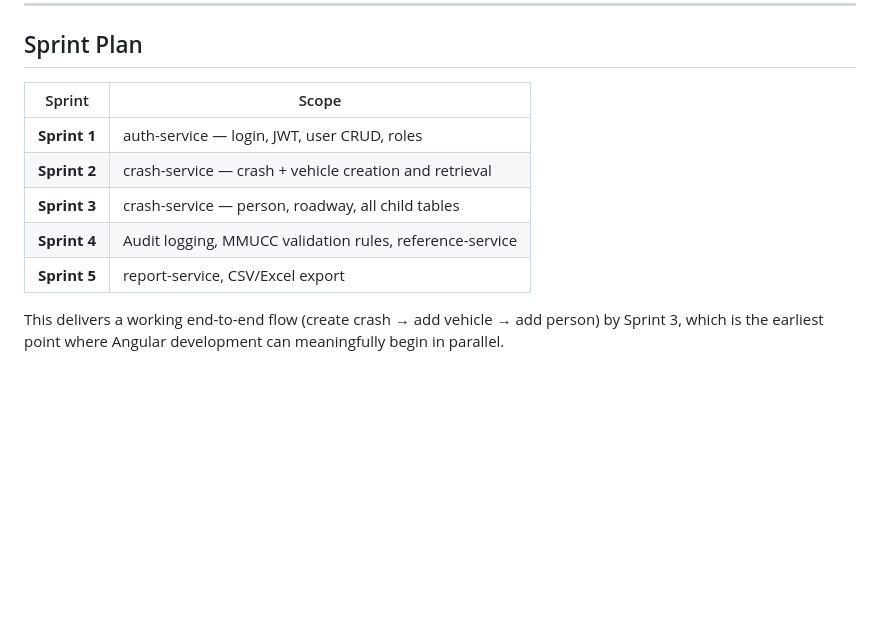
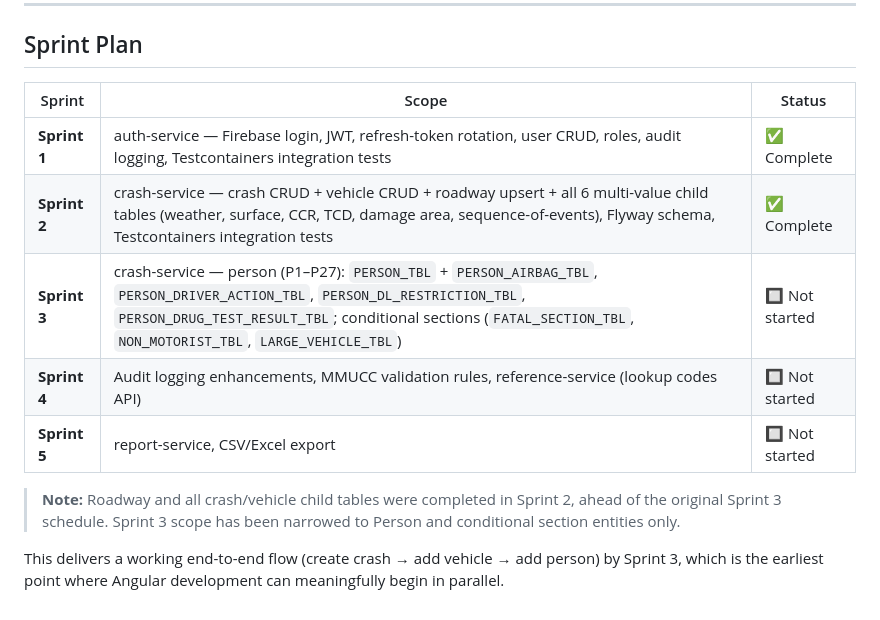
Before and after one commit to srikanthkaushik/testbed-mm, a Markdown page: backend/README.md, the part around the change. GitHub-like rendering; blank space fills up the shorter version.

Commit message:
Update backend README sprint plan with implementation status
Mark Sprint 1 (auth-service) and Sprint 2 (crash-service) as complete.
Note that roadway and all child tables were delivered in Sprint 2 ahead
of schedule. Narrow Sprint 3 scope to Person entities and conditional
sections only.

Co-Authored-By: Claude Sonnet 4.6 <noreply@anthropic.com>

```diff
--- a/backend/README.md
+++ b/backend/README.md
@@ -101,12 +101,14 @@ See [CRASH.md](CRASH.md) for full implementation reference, module structure, AP
 
 ## Sprint Plan
 
-| Sprint | Scope |
-|---|---|
-| **Sprint 1** | auth-service — login, JWT, user CRUD, roles |
-| **Sprint 2** | crash-service — crash + vehicle creation and retrieval |
-| **Sprint 3** | crash-service — person, roadway, all child tables |
-| **Sprint 4** | Audit logging, MMUCC validation rules, reference-service |
-| **Sprint 5** | report-service, CSV/Excel export |
+| Sprint | Scope | Status |
+|---|---|---|
+| **Sprint 1** | auth-service — Firebase login, JWT, refresh-token rotation, user CRUD, roles, audit logging, Testcontainers integration tests | ✅ Complete |
+| **Sprint 2** | crash-service — crash CRUD + vehicle CRUD + roadway upsert + all 6 multi-value child tables (weather, surface, CCR, TCD, damage area, sequence-of-events), Flyway schema, Testcontainers integration tests | ✅ Complete |
+| **Sprint 3** | crash-service — person (P1–P27): `PERSON_TBL` + `PERSON_AIRBAG_TBL`, `PERSON_DRIVER_ACTION_TBL`, `PERSON_DL_RESTRICTION_TBL`, `PERSON_DRUG_TEST_RESULT_TBL`; conditional sections (`FATAL_SECTION_TBL`, `NON_MOTORIST_TBL`, `LARGE_VEHICLE_TBL`) | 🔲 Not started |
+| **Sprint 4** | Audit logging enhancements, MMUCC validation rules, reference-service (lookup codes API) | 🔲 Not started |
+| **Sprint 5** | report-service, CSV/Excel export | 🔲 Not started |
+
+> **Note:** Roadway and all crash/vehicle child tables were completed in Sprint 2, ahead of the original Sprint 3 schedule. Sprint 3 scope has been narrowed to Person and conditional section entities only.
 
 This delivers a working end-to-end flow (create crash → add vehicle → add person) by Sprint 3, which is the earliest point where Angular development can meaningfully begin in parallel.
```
